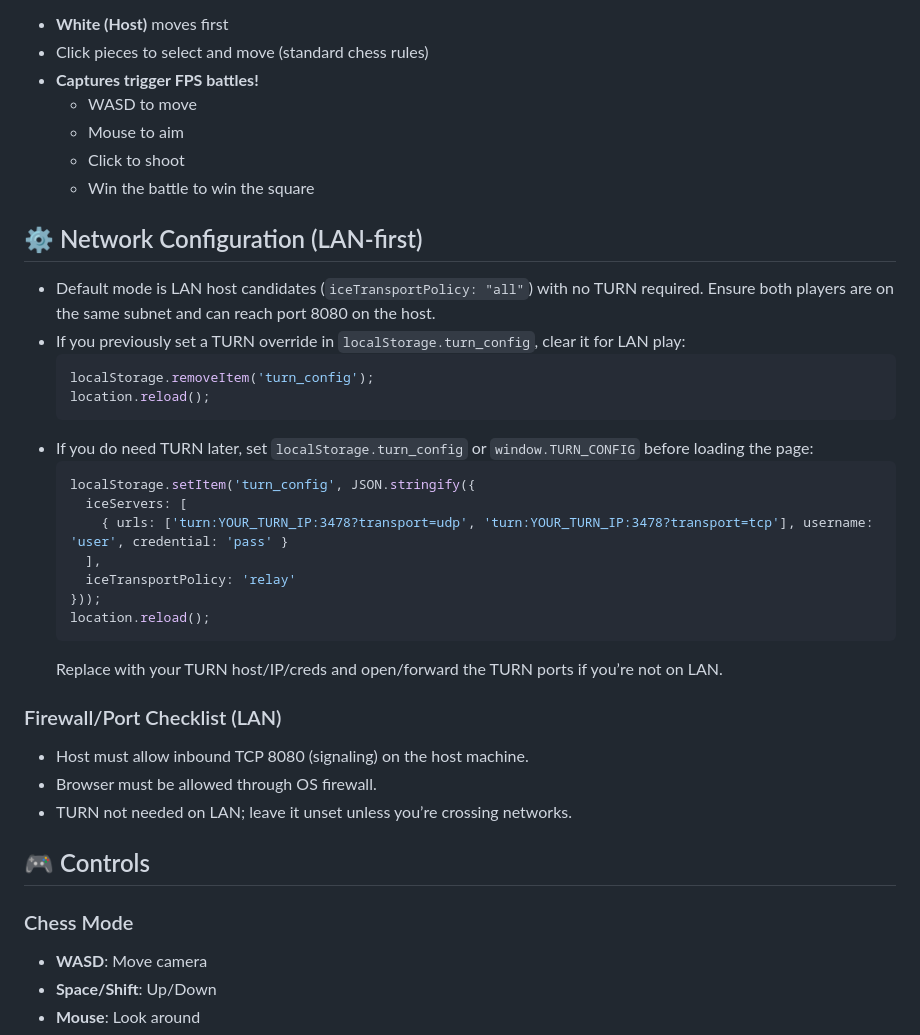
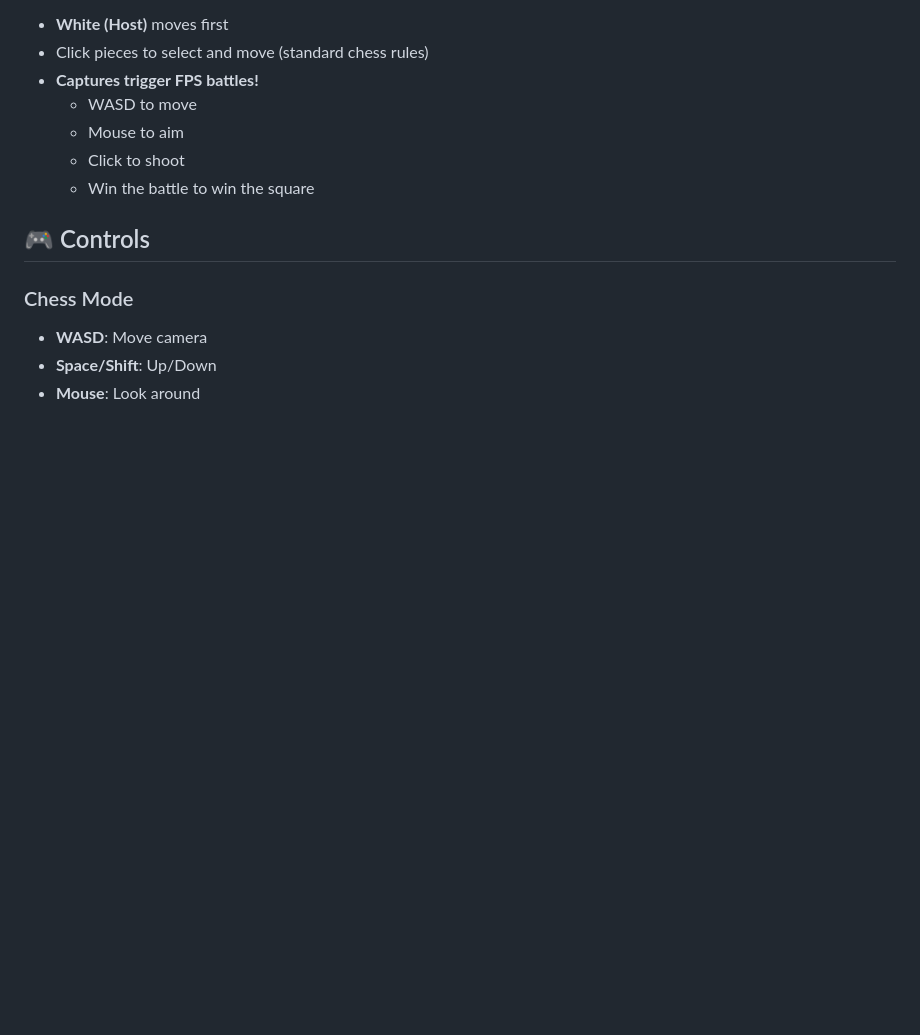
Before and after one commit to lukewestmark/174afpschess, a Markdown page: README.md, the part around the change. GitHub-like rendering; blank space fills up the shorter version.

Commit message:
Revert "readme updates"
This reverts commit 9e150152bf07b03a52d89c066eb37c2d0e2740b2.

````diff
--- a/README.md
+++ b/README.md
@@ -68,31 +68,6 @@ Once connected:
   - Mouse to aim
   - Click to shoot
   - Win the battle to win the square
-
-## ⚙️ Network Configuration (LAN-first)
-
-- Default mode is LAN host candidates (`iceTransportPolicy: "all"`) with no TURN required. Ensure both players are on the same subnet and can reach port 8080 on the host.
-- If you previously set a TURN override in `localStorage.turn_config`, clear it for LAN play:
-  ```js
-  localStorage.removeItem('turn_config');
-  location.reload();
-  ```
-- If you do need TURN later, set `localStorage.turn_config` or `window.TURN_CONFIG` before loading the page:
-  ```js
-  localStorage.setItem('turn_config', JSON.stringify({
-    iceServers: [
-      { urls: ['turn:YOUR_TURN_IP:3478?transport=udp', 'turn:YOUR_TURN_IP:3478?transport=tcp'], username: 'user', credential: 'pass' }
-    ],
-    iceTransportPolicy: 'relay'
-  }));
-  location.reload();
-  ```
-  Replace with your TURN host/IP/creds and open/forward the TURN ports if you’re not on LAN.
-
-### Firewall/Port Checklist (LAN)
-- Host must allow inbound TCP 8080 (signaling) on the host machine.
-- Browser must be allowed through OS firewall.
-- TURN not needed on LAN; leave it unset unless you’re crossing networks.
 
 ## 🎮 Controls
 
````
